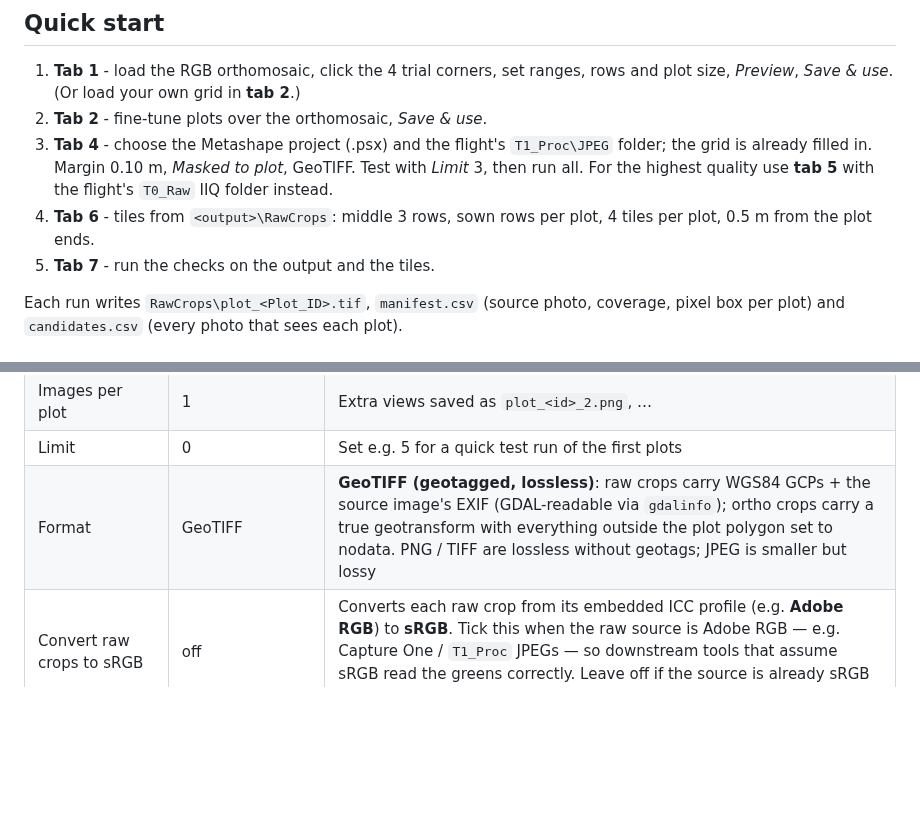
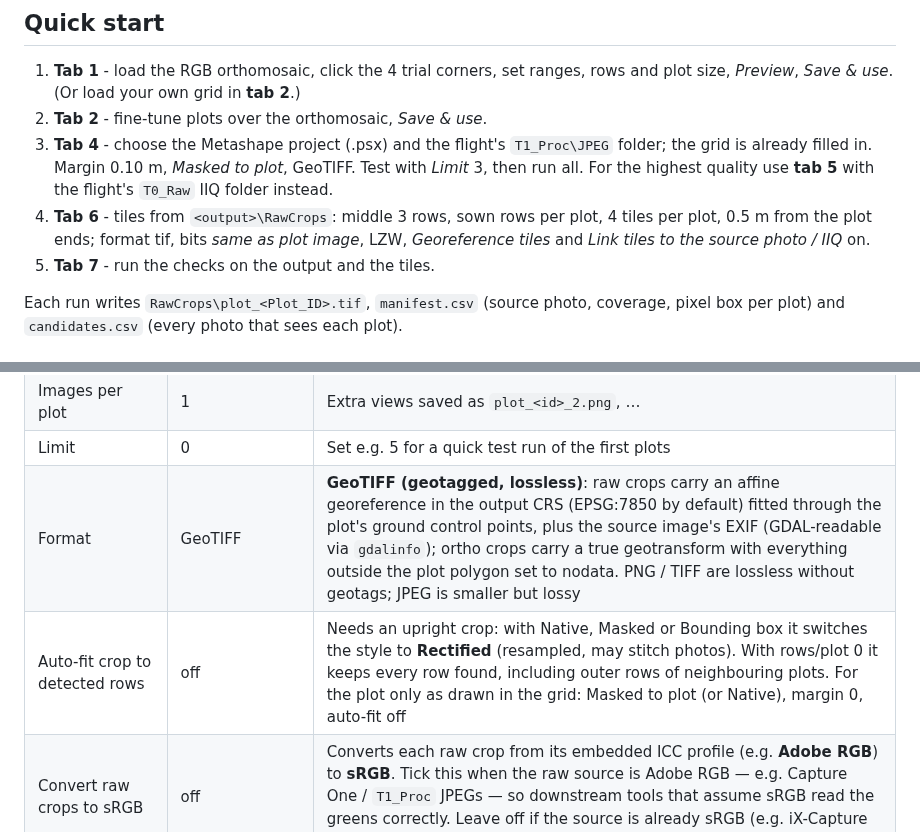
Before and after one commit to appndpird/plot-extractor, a Markdown page: README.md, 2 parts joined by grey strips. Drawn GitHub-style; blank space fills up the shorter version.

```diff
--- a/README.md
+++ b/README.md
@@ -127,7 +131,8 @@ interchangeable (same plot ranking, different absolute values).
    Test with *Limit* 3, then run all. For the highest quality use **tab 5** with the
    flight's `T0_Raw` IIQ folder instead.
 4. **Tab 6** - tiles from `<output>\RawCrops`: middle 3 rows, sown rows per plot, 4
-   tiles per plot, 0.5 m from the plot ends.
+   tiles per plot, 0.5 m from the plot ends; format tif, bits *same as plot image*, LZW,
+   *Georeference tiles* and *Link tiles to the source photo / IIQ* on.
 5. **Tab 7** - run the checks on the output and the tiles.
 
 Each run writes `RawCrops\plot_<Plot_ID>.tif`, `manifest.csv` (source photo, coverage,
@@ -203,7 +208,8 @@ Questions and problems: open an issue on this repository.
 | Margin (m) | 0.2 | Extra area captured around each plot |
 | Images per plot | 1 | Extra views saved as `plot_<id>_2.png`, … |
 | Limit | 0 | Set e.g. 5 for a quick test run of the first plots |
-| Format | GeoTIFF | **GeoTIFF (geotagged, lossless)**: raw crops carry WGS84 GCPs + the source image's EXIF (GDAL-readable via `gdalinfo`); ortho crops carry a true geotransform with everything outside the plot polygon set to nodata. PNG / TIFF are lossless without geotags; JPEG is smaller but lossy |
+| Format | GeoTIFF | **GeoTIFF (geotagged, lossless)**: raw crops carry an affine georeference in the output CRS (EPSG:7850 by default) fitted through the plot's ground control points, plus the source image's EXIF (GDAL-readable via `gdalinfo`); ortho crops carry a true geotransform with everything outside the plot polygon set to nodata. PNG / TIFF are lossless without geotags; JPEG is smaller but lossy |
+| Auto-fit crop to detected rows | off | Needs an upright crop: with Native, Masked or Bounding box it switches the style to **Rectified** (resampled, may stitch photos). With rows/plot 0 it keeps every row found, including outer rows of neighbouring plots. For the plot only as drawn in the grid: Masked to plot (or Native), margin 0, auto-fit off |
 | Convert raw crops to sRGB | off | Converts each raw crop from its embedded ICC profile (e.g. **Adobe RGB**) to **sRGB**. Tick this when the raw source is Adobe RGB — e.g. Capture One / `T1_Proc` JPEGs — so downstream tools that assume sRGB read the greens correctly. Leave off if the source is already sRGB (e.g. iX-Capture TIFs) |
 | CPU cores | 0 (auto) | Number of cores used for the raw image work (decode / crop / convert / save), which runs in parallel. `0` = auto (min of 8 and the machine's cores). Raise it for faster runs; each active core holds a full decoded frame (~370 MB) in memory |
 
```
Also changed, not shown: other parts of README.md (+41 -6 lines), docs/images/app_tab5_iiqx.png, docs/images/app_tab6_tiles.png, 5 other files.
